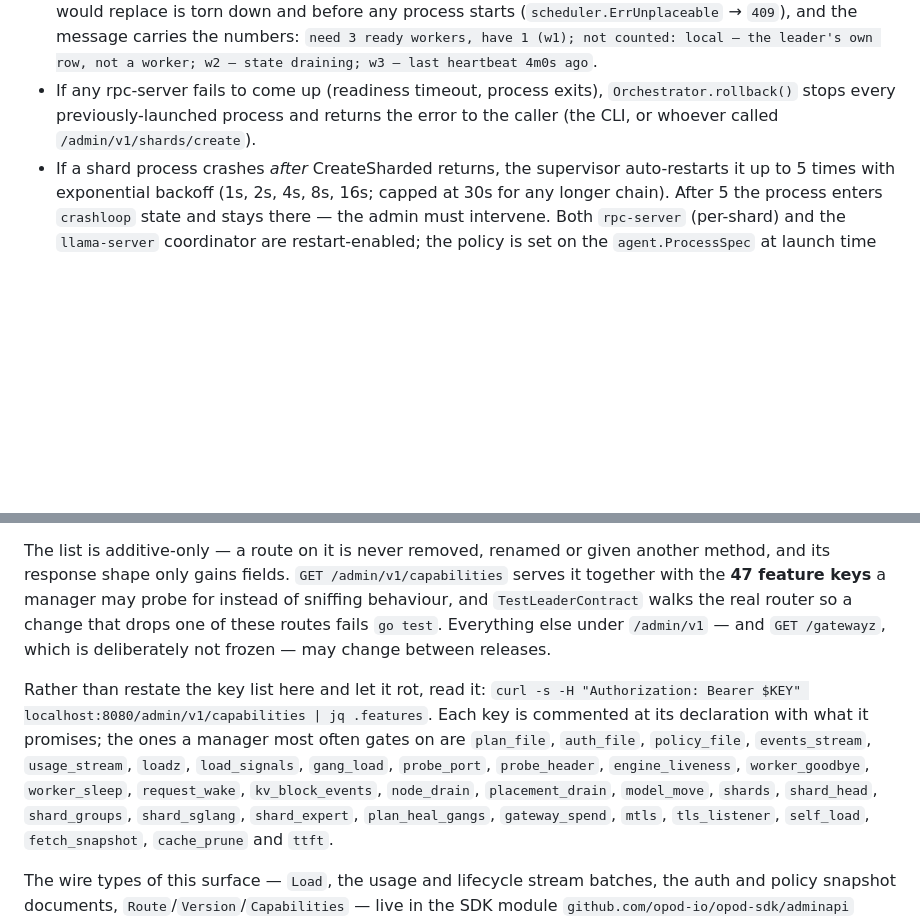
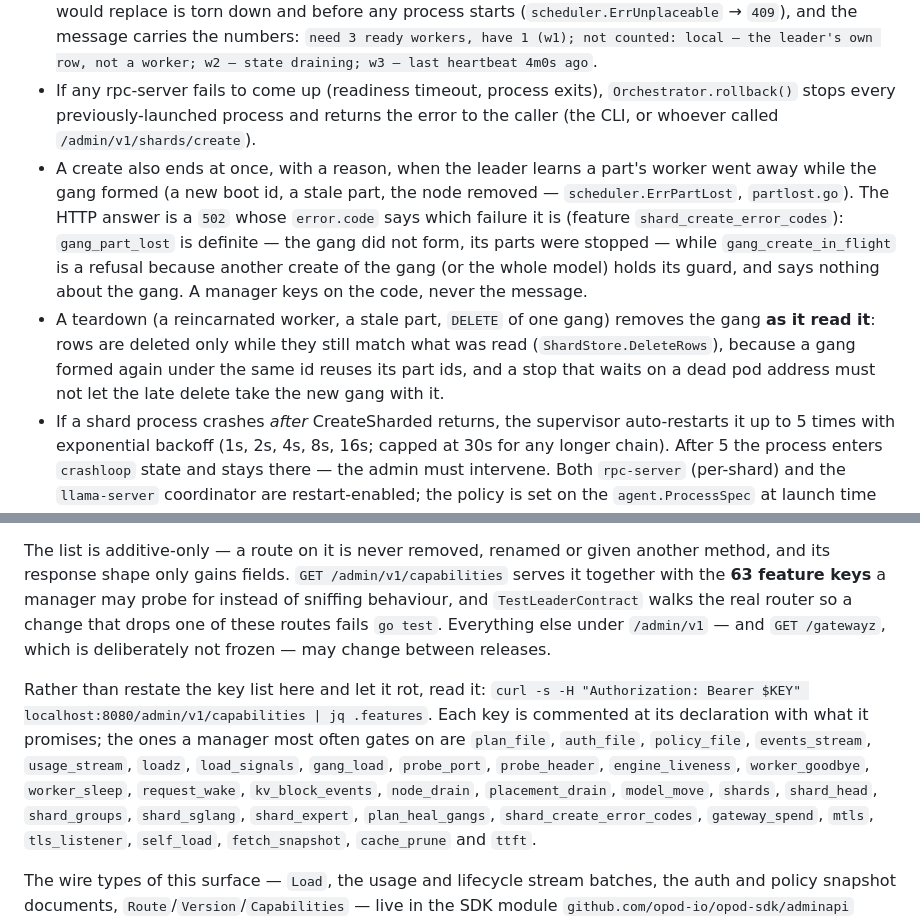
Before and after one commit to opod-io/opod-core, a Markdown page: ARCHITECTURE.md, 2 parts joined by grey strips. GitHub-like rendering; blank space fills up the shorter version.

Commit message:
docs: shard create error codes and teardown by rows as read
ARCHITECTURE describes the two shard fixes of this evening: a failed
create names its cause in error.code (feature shard_create_error_codes),
and a teardown deletes only the rows it read. The feature count is
corrected to the 63 keys the binary serves; it had read 47.

Co-Authored-By: Claude Opus 5.5 (1M context) <noreply@anthropic.com>

```diff
--- a/ARCHITECTURE.md
+++ b/ARCHITECTURE.md
@@ -399,6 +399,8 @@ placement while any gang is left.
 
 - **Which rows are workers is one rule** — `scheduler.WorkerFor` — asked by the CLI's shard-count picker (`WorkerMemoryFacts`), by the leader's own pick for a count without nodes (`pickWorkers`) and by the check of a named list (`pickWorkersByID`, which `model add --node` uses too): state `ready` (so never a draining node), an address, a heartbeat within `router.heartbeat_max_age_seconds` (60 s when that check is off), and never the leader's own `local` row — it reads ready and has an address, but that address is the gateway, which has no `/v1/process/start`. A create that cannot find its workers is refused **before** the gang it would replace is torn down and before any process starts (`scheduler.ErrUnplaceable` → `409`), and the message carries the numbers: `need 3 ready workers, have 1 (w1); not counted: local — the leader's own row, not a worker; w2 — state draining; w3 — last heartbeat 4m0s ago`.
 - If any rpc-server fails to come up (readiness timeout, process exits), `Orchestrator.rollback()` stops every previously-launched process and returns the error to the caller (the CLI, or whoever called `/admin/v1/shards/create`).
+- A create also ends at once, with a reason, when the leader learns a part's worker went away while the gang formed (a new boot id, a stale part, the node removed — `scheduler.ErrPartLost`, `partlost.go`). The HTTP answer is a `502` whose `error.code` says which failure it is (feature `shard_create_error_codes`): `gang_part_lost` is definite — the gang did not form, its parts were stopped — while `gang_create_in_flight` is a refusal because another create of the gang (or the whole model) holds its guard, and says nothing about the gang. A manager keys on the code, never the message.
+- A teardown (a reincarnated worker, a stale part, `DELETE` of one gang) removes the gang **as it read it**: rows are deleted only while they still match what was read (`ShardStore.DeleteRows`), because a gang formed again under the same id reuses its part ids, and a stop that waits on a dead pod address must not let the late delete take the new gang with it.
 - If a shard process crashes *after* CreateSharded returns, the supervisor auto-restarts it up to 5 times with exponential backoff (1s, 2s, 4s, 8s, 16s; capped at 30s for any longer chain). After 5 the process enters `crashloop` state and stays there — the admin must intervene. Both `rpc-server` (per-shard) and the `llama-server` coordinator are restart-enabled; the policy is set on the `agent.ProcessSpec` at launch time in `internal/scheduler/sharding.go`. Explicit `Stop()` suppresses any pending restart.
 
 #### Where the coordinator runs
@@ -1492,7 +1494,7 @@ list is:
   `DELETE /admin/v1/adapters/{name}`, `/shards/{model_id}`, `/shards/{model_id}/{gang_id}`
 
 The list is additive-only — a route on it is never removed, renamed or given another method, and its
-response shape only gains fields. `GET /admin/v1/capabilities` serves it together with the **47 feature
+response shape only gains fields. `GET /admin/v1/capabilities` serves it together with the **63 feature
 keys** a manager may probe for instead of sniffing behaviour, and `TestLeaderContract` walks the real router
 so a change that drops one of these routes fails `go test`. Everything else under `/admin/v1` — and
 `GET /gatewayz`, which is deliberately not frozen — may change between releases.
@@ -1502,7 +1504,7 @@ localhost:8080/admin/v1/capabilities | jq .features`. Each key is commented at i
 promises; the ones a manager most often gates on are `plan_file`, `auth_file`, `policy_file`,
 `events_stream`, `usage_stream`, `loadz`, `load_signals`, `gang_load`, `probe_port`, `probe_header`,
 `engine_liveness`, `worker_goodbye`, `worker_sleep`, `request_wake`, `kv_block_events`, `node_drain`, `placement_drain`, `model_move`,
-`shards`, `shard_head`, `shard_groups`, `shard_sglang`, `shard_expert`, `plan_heal_gangs`, `gateway_spend`, `mtls`,
+`shards`, `shard_head`, `shard_groups`, `shard_sglang`, `shard_expert`, `plan_heal_gangs`, `shard_create_error_codes`, `gateway_spend`, `mtls`,
 `tls_listener`, `self_load`, `fetch_snapshot`, `cache_prune` and `ttft`.
 
 The wire types of this surface — `Load`, the usage and lifecycle stream batches, the auth and policy
```
